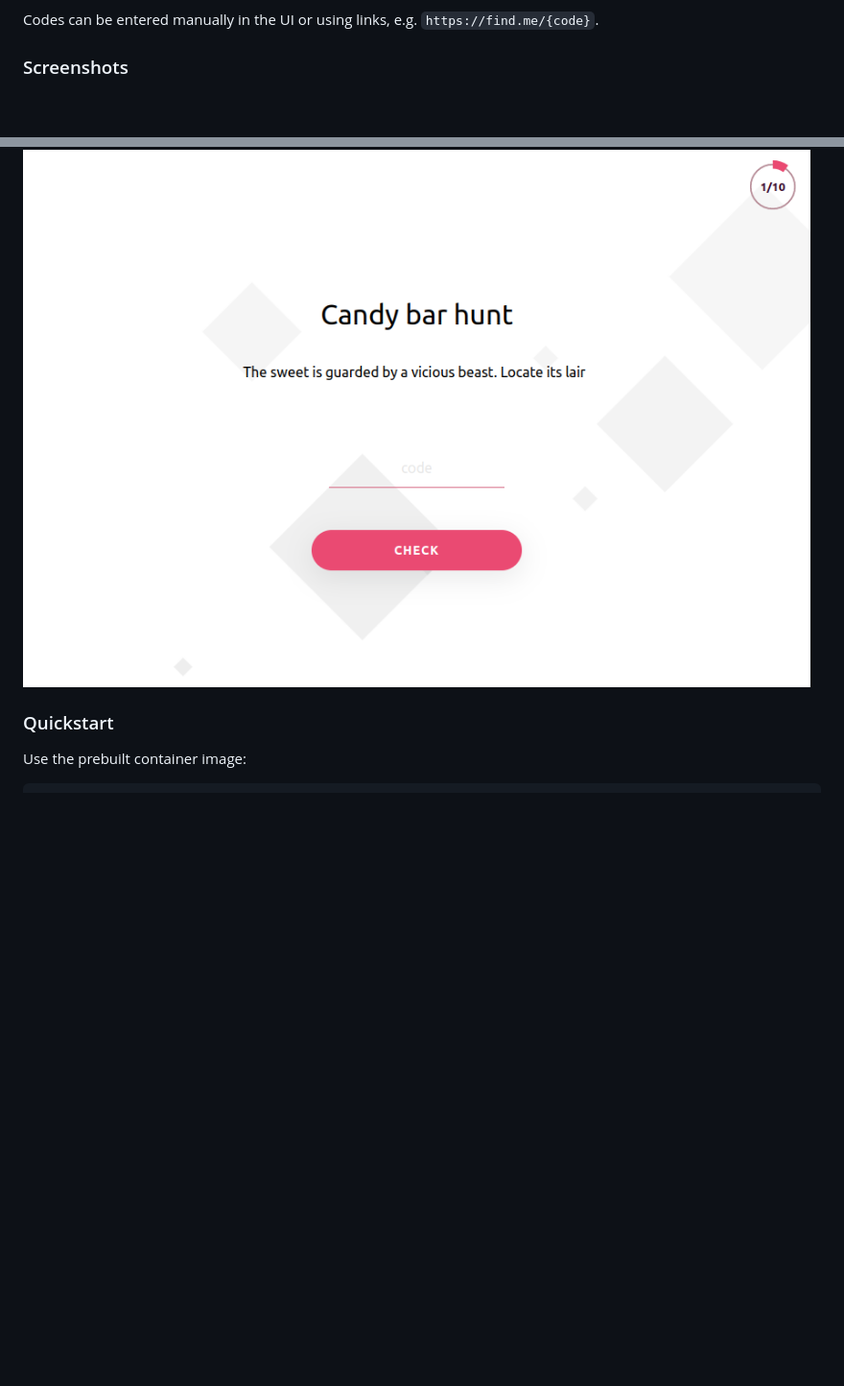
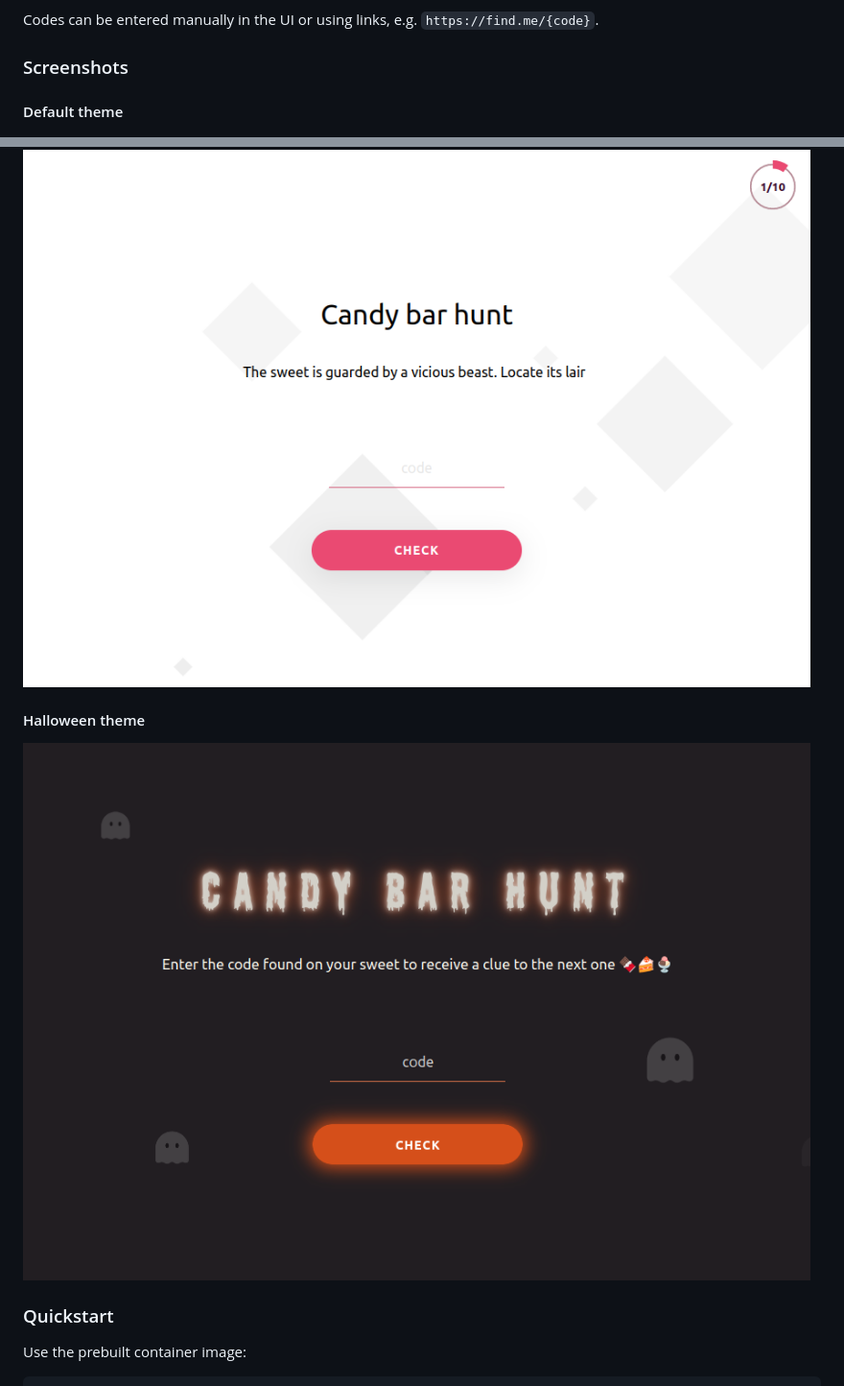
Before and after one commit to dobicinaitis/scavenger-hunt, a Markdown page: readme.md, 2 parts joined by grey strips. Shown: that part at 96% size. GitHub-like rendering; pictures changed too: doc/images/ui-example-3.png (added); blank space fills up the shorter version.

Commit message:
docs: added a Halloween theme screenshot

```diff
--- a/readme.md
+++ b/readme.md
@@ -14,9 +14,15 @@ Codes can be entered manually in the UI or using links, e.g. `https://find.me/{c
 
 ### Screenshots
 
+#### Default theme
+
 ![UI screenshot](doc/images/ui-example-1.png)
 
 ![UI screenshot](doc/images/ui-example-2.png)
+
+#### Halloween theme
+
+![UI screenshot](doc/images/ui-example-3.png)
 
 ### Quickstart
 
```
